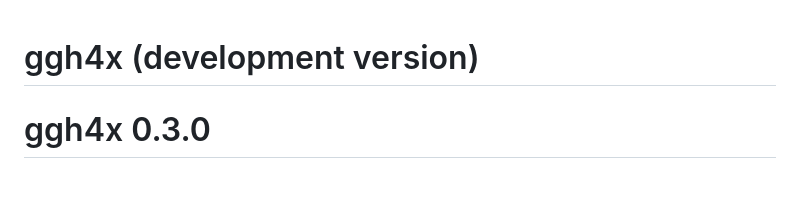
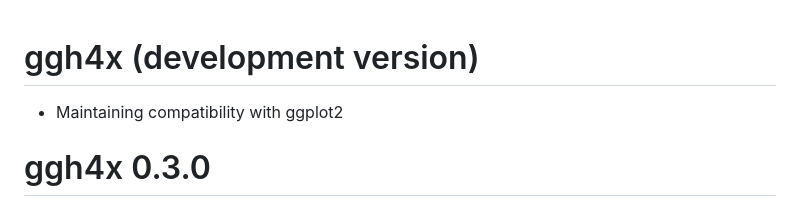
Before and after one commit to teunbrand/ggh4x, a Markdown page: NEWS.md, the part around the change. Drawn GitHub-style; blank space fills up the shorter version.

Commit message:
add news bullet

```diff
--- a/NEWS.md
+++ b/NEWS.md
@@ -1,4 +1,6 @@
 # ggh4x (development version)
+
+* Maintaining compatibility with ggplot2
 
 # ggh4x 0.3.0
 
```
